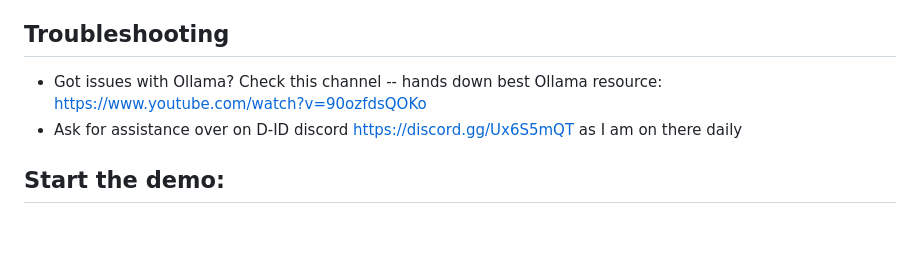
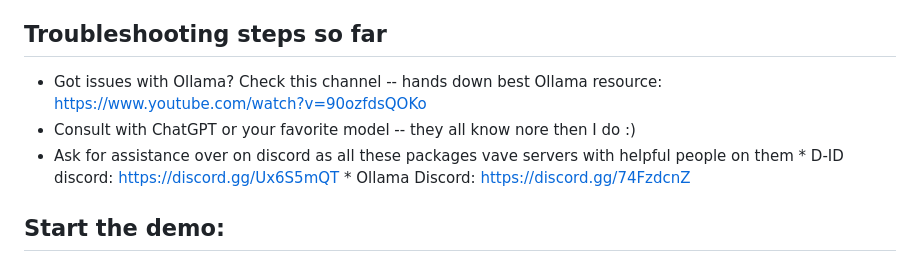
Before and after one commit to jjmlovesgit/BetterLocalOllamaRag-, a Markdown page: README.md, the part around the change. GitHub-like rendering; blank space fills up the shorter version.

```diff
--- a/README.md
+++ b/README.md
@@ -30,9 +30,13 @@ https://www.youtube.com/@AI_by_AI_007/videos In the meantime here are the steps:
         * Test by checking d-id credit balance:  Run this:  node test_d_id.js
 * Install ollama https://ollama.com/blog/ollama-is-now-available-as-an-official-docker-image
         * Test your Ollama install https://github.com/ollama/ollama
-## Troubleshooting
+## Troubleshooting steps so far
 * Got issues with Ollama?  Check this channel -- hands down best Ollama resource:  https://www.youtube.com/watch?v=90ozfdsQOKo
-* Ask for assistance over on D-ID discord https://discord.gg/Ux6S5mQT as I am on there daily
+* Consult with ChatGPT or your favorite model -- they all know nore then I do :)
+* Ask for assistance over on discord as all these packages vave servers with helpful people on them
+        * D-ID discord:  https://discord.gg/Ux6S5mQT
+        * Ollama Discord:  https://discord.gg/74FzdcnZ
+
 
 ## Start the demo:
 * From directory where you installed Node (npm install express)
```
